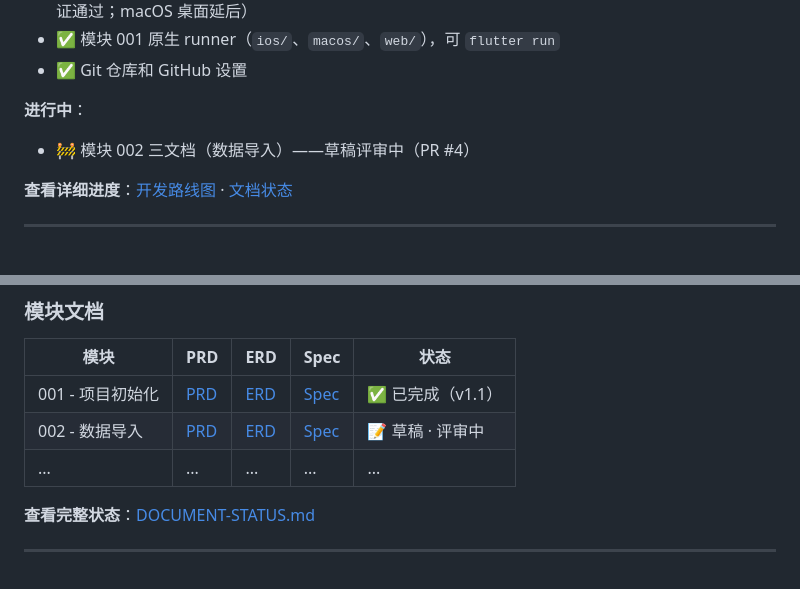
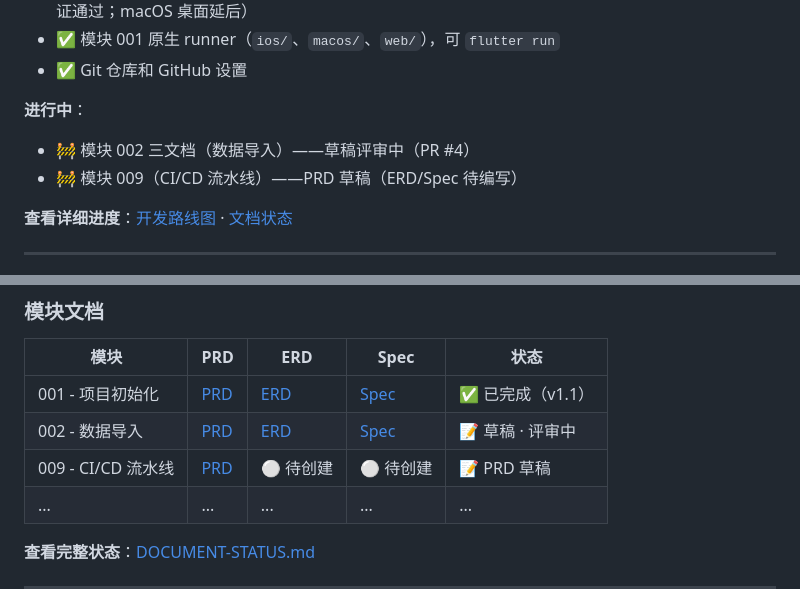
Before and after one commit to obkim-hello/lostone, a Markdown page: README.md, 2 parts joined by grey strips. Rendered like a GitHub page; blank space fills up the shorter version.

```diff
--- a/README.md
+++ b/README.md
@@ -38,6 +38,7 @@
 
 **进行中**：
 - 🚧 模块 002 三文档（数据导入）——草稿评审中（PR #4）
+- 🚧 模块 009（CI/CD 流水线）——PRD 草稿（ERD/Spec 待编写）
 
 **查看详细进度**：[开发路线图](docs/overview/ROADMAP.md) · [文档状态](docs/DOCUMENT-STATUS.md)
 
@@ -161,6 +162,7 @@ lostone/
 |------|-----|-----|------|------|
 | 001 - 项目初始化 | [PRD](docs/prd/PRD-Project-Setup-001-20260801.md) | [ERD](docs/erd/ERD-Flutter-Setup-001-20260801.md) | [Spec](docs/spec/SPEC-Project-Config-001-20260801.md) | ✅ 已完成（v1.1） |
 | 002 - 数据导入 | [PRD](docs/prd/PRD-Data-Import-002-20260801.md) | [ERD](docs/erd/ERD-Data-Parsers-002-20260801.md) | [Spec](docs/spec/SPEC-Data-Parser-002-20260801.md) | 📝 草稿 · 评审中 |
+| 009 - CI/CD 流水线 | [PRD](docs/prd/PRD-CICD-Pipeline-009-20260802.md) | ⚪ 待创建 | ⚪ 待创建 | 📝 PRD 草稿 |
 | ... | ... | ... | ... | ... |
 
 **查看完整状态**：[DOCUMENT-STATUS.md](docs/DOCUMENT-STATUS.md)
```
Also changed, not shown: docs/DOCUMENT-STATUS.md (+27 -0 lines), docs/prd/PRD-CICD-Pipeline-009-20260802.md (added, +416 -0 lines).
